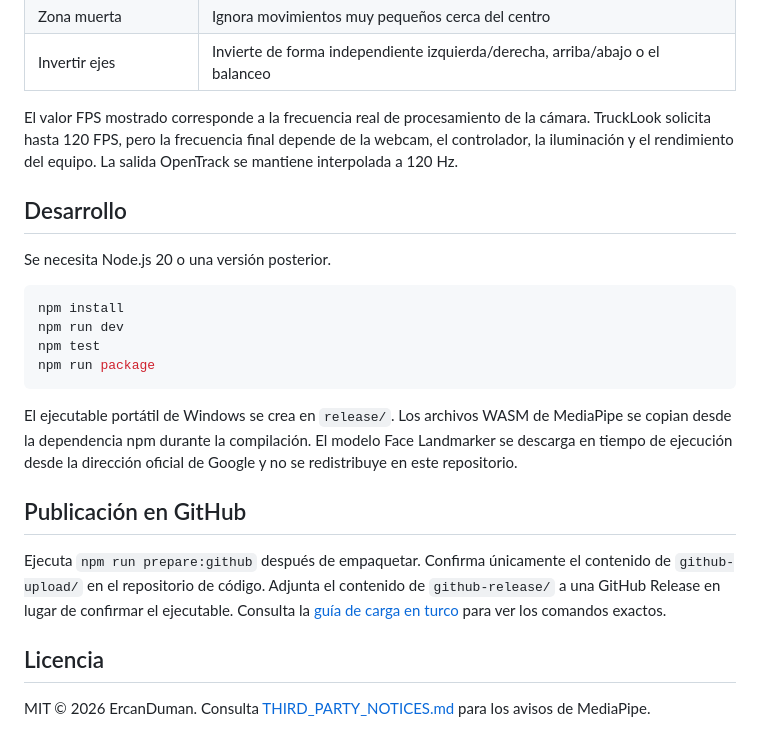
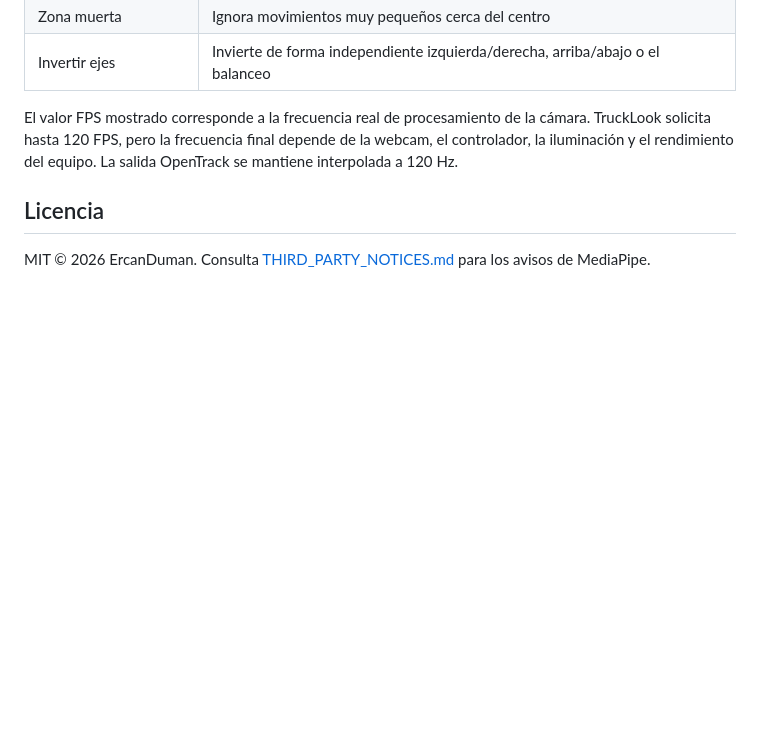
Before and after one commit to ercandumanmdbf/ets2-face-tracking, a Markdown page: docs/README.es.md, the part around the change. Rendered like a GitHub page; blank space fills up the shorter version.

````diff
--- a/docs/README.es.md
+++ b/docs/README.es.md
@@ -50,22 +50,7 @@ La vista previa de la cámara solo aparece durante la calibración. Después de
 
 El valor FPS mostrado corresponde a la frecuencia real de procesamiento de la cámara. TruckLook solicita hasta 120 FPS, pero la frecuencia final depende de la webcam, el controlador, la iluminación y el rendimiento del equipo. La salida OpenTrack se mantiene interpolada a 120 Hz.
 
-## Desarrollo
 
-Se necesita Node.js 20 o una versión posterior.
-
-```powershell
-npm install
-npm run dev
-npm test
-npm run package
-```
-
-El ejecutable portátil de Windows se crea en `release/`. Los archivos WASM de MediaPipe se copian desde la dependencia npm durante la compilación. El modelo Face Landmarker se descarga en tiempo de ejecución desde la dirección oficial de Google y no se redistribuye en este repositorio.
-
-## Publicación en GitHub
-
-Ejecuta `npm run prepare:github` después de empaquetar. Confirma únicamente el contenido de `github-upload/` en el repositorio de código. Adjunta el contenido de `github-release/` a una GitHub Release en lugar de confirmar el ejecutable. Consulta la [guía de carga en turco](../GITHUB_UPLOAD_GUIDE_TR.md) para ver los comandos exactos.
 
 ## Licencia
 
````
